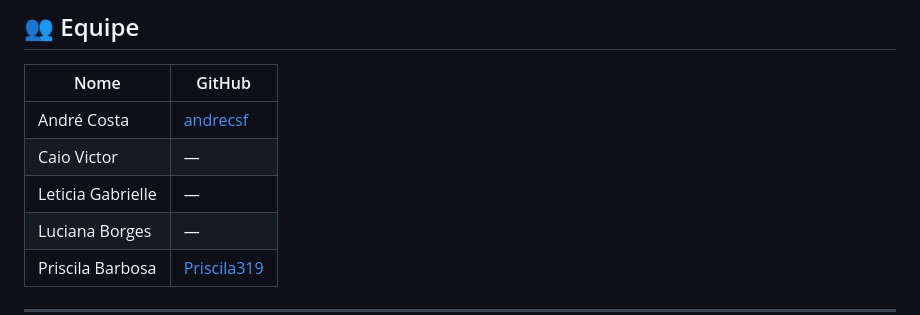
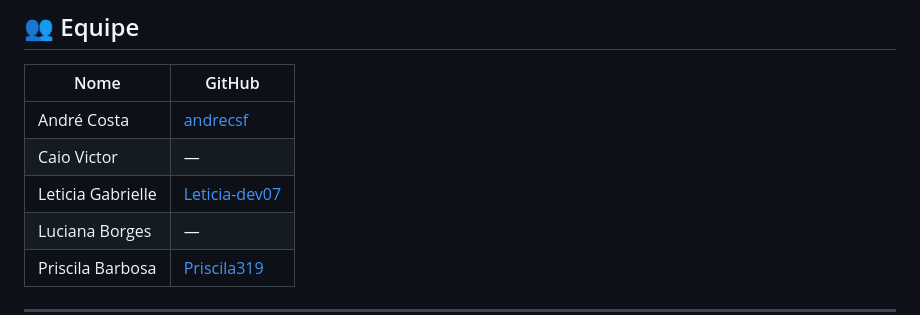
Before and after one commit to andrecsf/diabetes-predictor, a Markdown page: README.md, the part around the change. GitHub-like rendering.

Commit message:
Update GitHub link for Leticia Gabrielle

```diff
--- a/README.md
+++ b/README.md
@@ -12,7 +12,7 @@ Projeto desenvolvido para a disciplina de Desenvolvimento Mobile — SENAC.
 |---|---|
 | André Costa | [andrecsf](https://github.com/andrecsf) |
 | Caio Victor | — |
-| Leticia Gabrielle | — |
+| Leticia Gabrielle | [Leticia-dev07](https://github.com/Leticia-dev07) |
 | Luciana Borges | — |
 | Priscila Barbosa | [Priscila319](https://github.com/Priscila319) |
 
```
